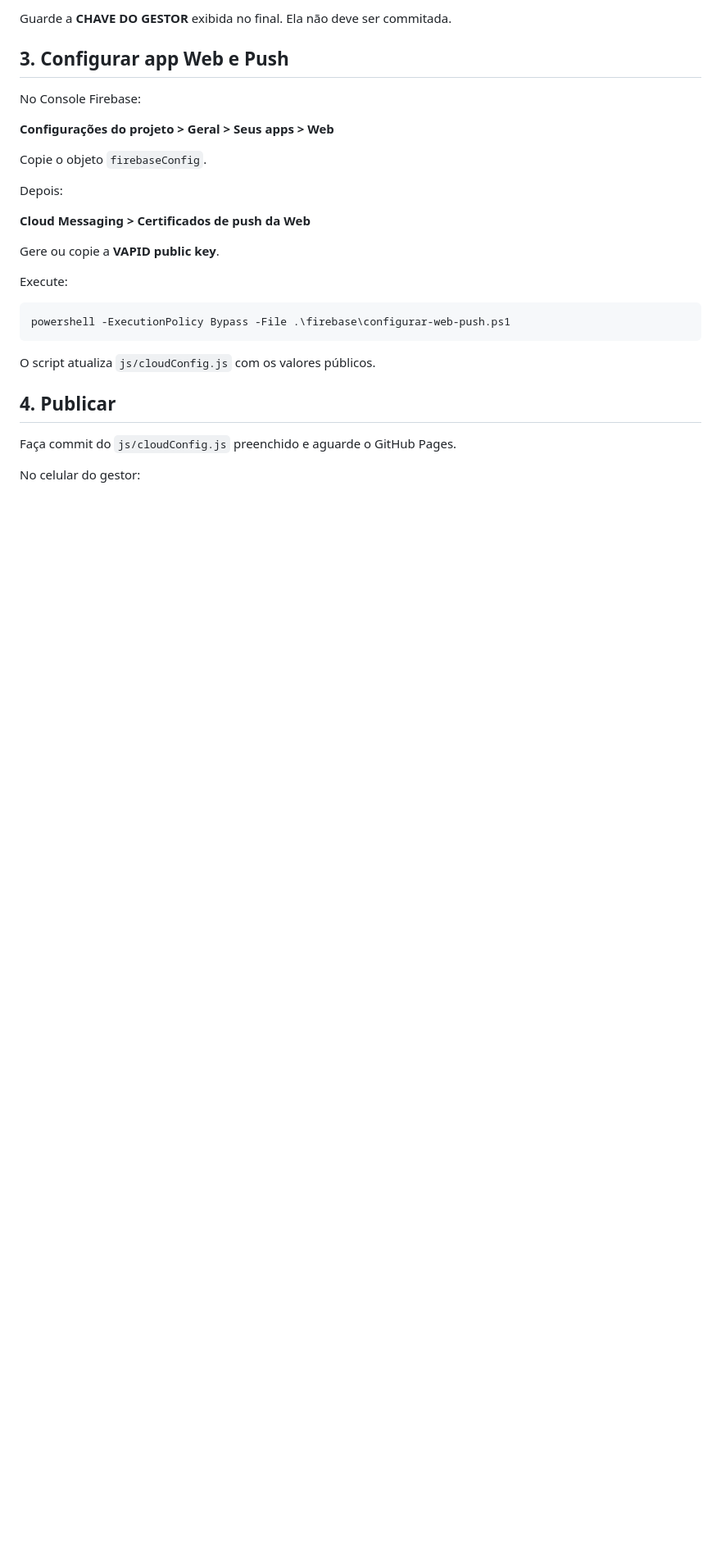
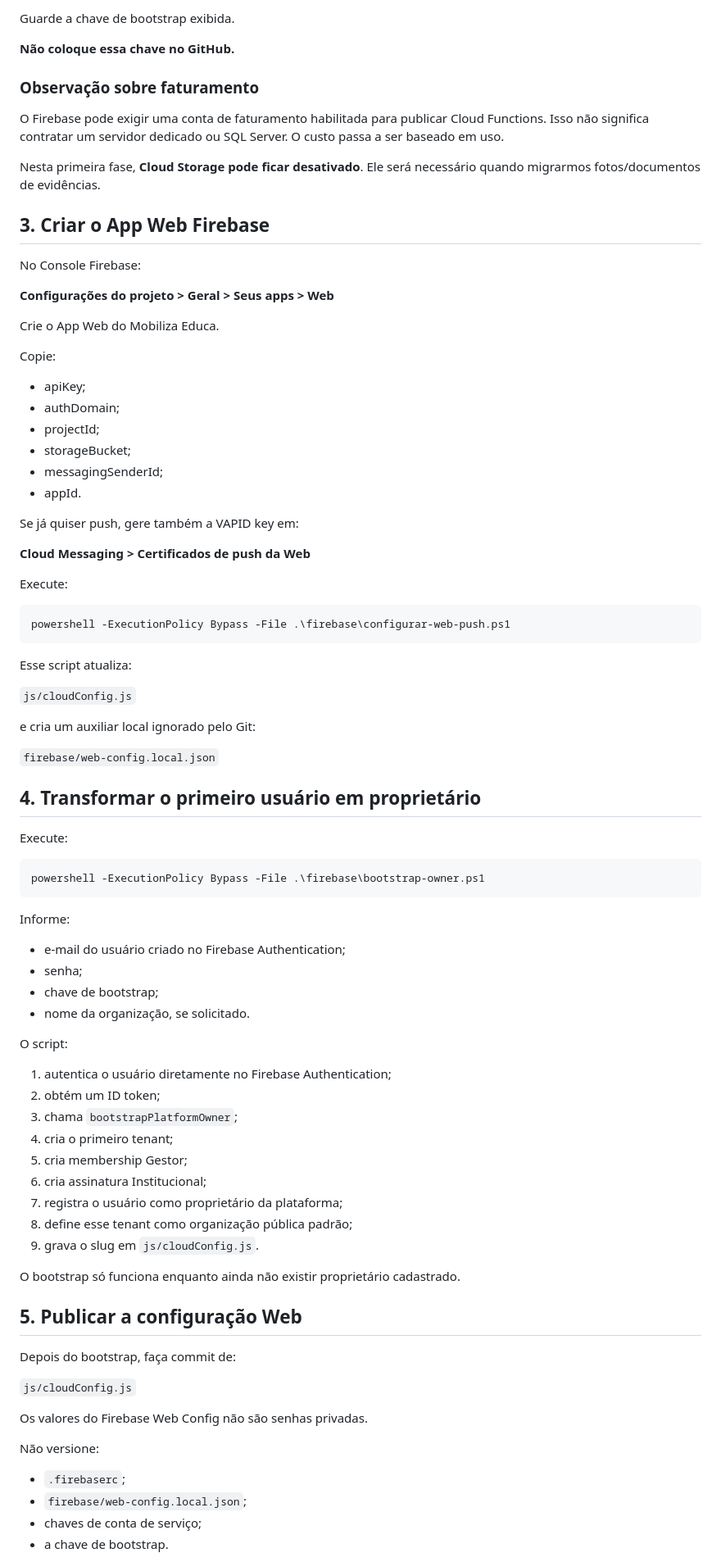
Before and after one commit to vfranciscodeoliveira-gif/mobiliza-educa, a Markdown page: firebase/ATIVAR_FIREBASE.md, the part around one of its changes. Shown at 82% size. Rendered like a GitHub page; blank space fills up the shorter version.

Commit message:
Refaz guia de implantação Firebase SaaS do zero

````diff
--- a/firebase/ATIVAR_FIREBASE.md
+++ b/firebase/ATIVAR_FIREBASE.md
@@ -56,19 +90,34 @@ O assistente:
 
-Guarde a **CHAVE DO GESTOR** exibida no final. Ela não deve ser commitada.
+Guarde a chave de bootstrap exibida.
 
-## 3. Configurar app Web e Push
+**Não coloque essa chave no GitHub.**
+
+### Observação sobre faturamento
+
+O Firebase pode exigir uma conta de faturamento habilitada para publicar Cloud Functions. Isso não significa contratar um servidor dedicado ou SQL Server. O custo passa a ser baseado em uso.
+
+Nesta primeira fase, **Cloud Storage pode ficar desativado**. Ele será necessário quando migrarmos fotos/documentos de evidências.
+
+## 3. Criar o App Web Firebase
 
 No Console Firebase:
 
 **Configurações do projeto > Geral > Seus apps > Web**
 
-Copie o objeto `firebaseConfig`.
+Crie o App Web do Mobiliza Educa.
 
-Depois:
+Copie:
+
+- apiKey;
+- authDomain;
+- projectId;
+- storageBucket;
+- messagingSenderId;
+- appId.
+
+Se já quiser push, gere também a VAPID key em:
 
 **Cloud Messaging > Certificados de push da Web**
-
-Gere ou copie a **VAPID public key**.
 
 Execute:
 
@@ -76,10 +125,55 @@ Execute:
 powershell -ExecutionPolicy Bypass -File .\firebase\configurar-web-push.ps1
 ```
 
-O script atualiza `js/cloudConfig.js` com os valores públicos.
+Esse script atualiza:
 
-## 4. Publicar
+`js/cloudConfig.js`
 
-Faça commit do `js/cloudConfig.js` preenchido e aguarde o GitHub Pages.
+e cria um auxiliar local ignorado pelo Git:
 
-No celular do gestor:
+`firebase/web-config.local.json`
+
+## 4. Transformar o primeiro usuário em proprietário
+
+Execute:
+
+```powershell
+powershell -ExecutionPolicy Bypass -File .\firebase\bootstrap-owner.ps1
+```
+
+Informe:
+
+- e-mail do usuário criado no Firebase Authentication;
+- senha;
+- chave de bootstrap;
+- nome da organização, se solicitado.
+
+O script:
+
+1. autentica o usuário diretamente no Firebase Authentication;
+2. obtém um ID token;
+3. chama `bootstrapPlatformOwner`;
+4. cria o primeiro tenant;
+5. cria membership Gestor;
+6. cria assinatura Institucional;
+7. registra o usuário como proprietário da plataforma;
+8. define esse tenant como organização pública padrão;
+9. grava o slug em `js/cloudConfig.js`.
+
+O bootstrap só funciona enquanto ainda não existir proprietário cadastrado.
+
+## 5. Publicar a configuração Web
+
+Depois do bootstrap, faça commit de:
+
+`js/cloudConfig.js`
+
+Os valores do Firebase Web Config não são senhas privadas.
+
+Não versione:
+
+- `.firebaserc`;
+- `firebase/web-config.local.json`;
+- chaves de conta de serviço;
+- a chave de bootstrap.
+
````
Also changed, not shown: other parts of firebase/ATIVAR_FIREBASE.md (+112 -52 lines).
